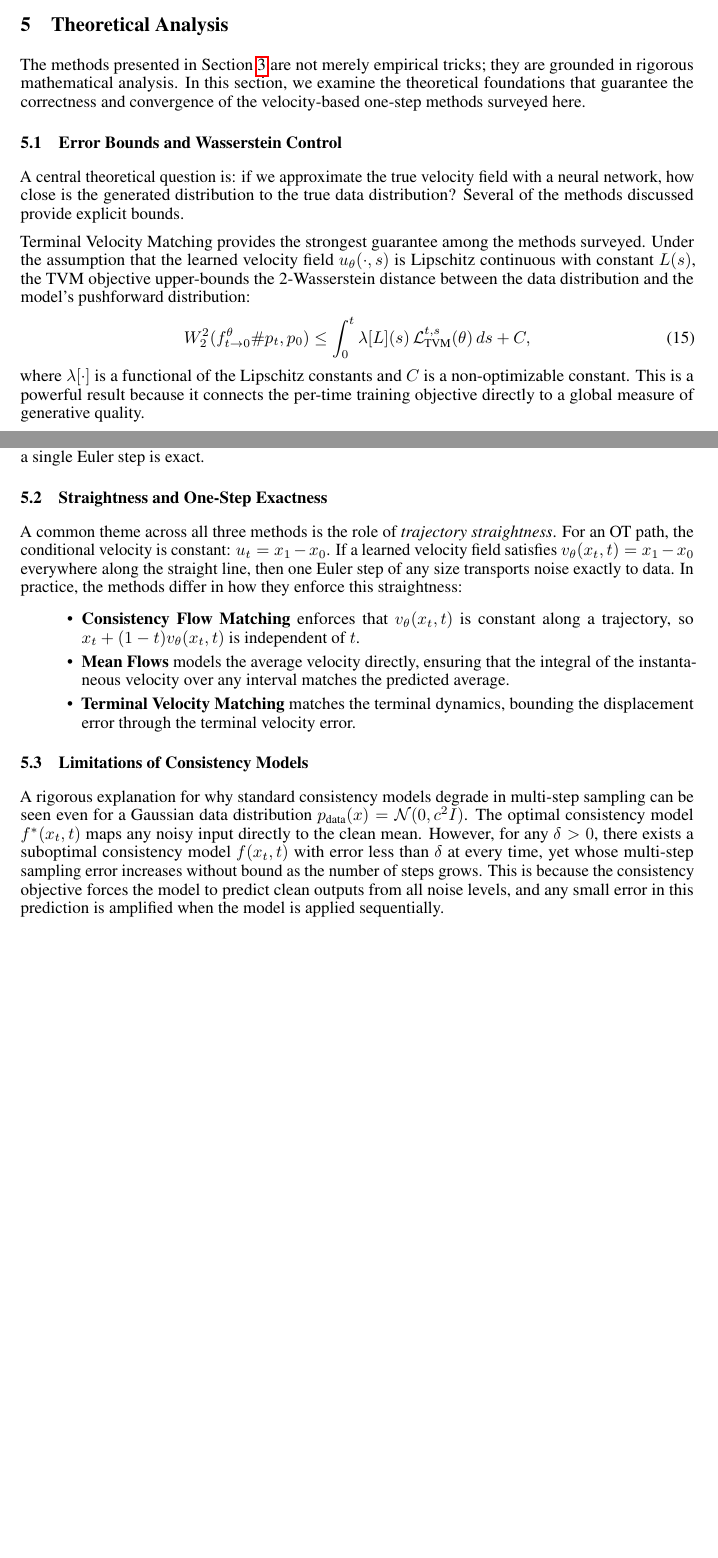
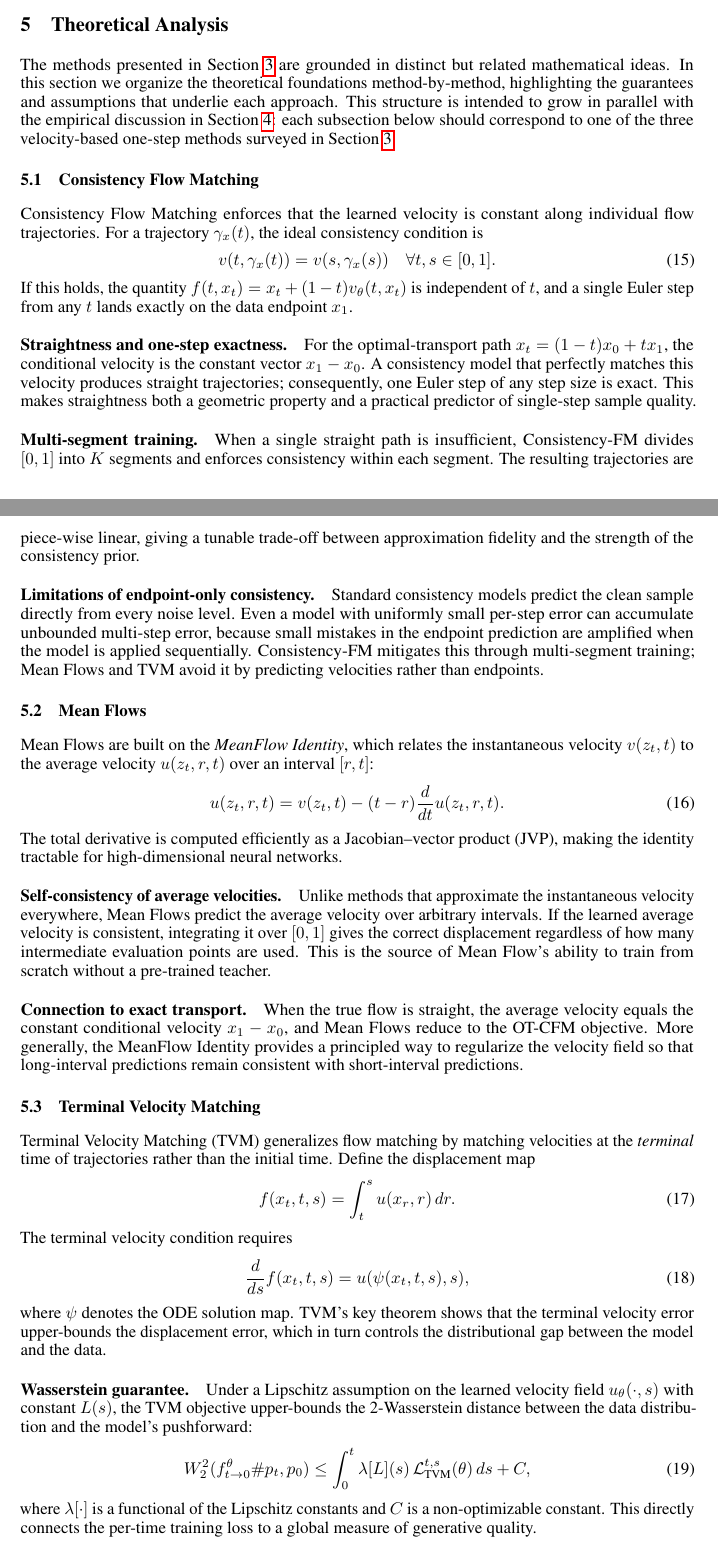
Before and after one commit to NathanTrance/Seminar_01, a LaTeX paper (Report/LaTeX/main.tex, which reads Report/LaTeX/Chapters/theory.tex): two parts of pages 10 and 11 of 12 before the commit and two parts of pages 10 and 11 of 13 after it, joined at a grey line, cut so that both start at the same text, the shorter picture padded with empty space. The pictures show the PDF file Report/LaTeX/main.pdf that the author committed with the source.

Commit message:
Restructure theory section by one-step method (Consistency FM, Mean Flows, TVM)

```diff
--- a/Report/LaTeX/Chapters/theory.tex
+++ b/Report/LaTeX/Chapters/theory.tex
@@ -1,14 +1,57 @@
 \section{Theoretical Analysis}
 \label{sec:theory}
 
-The methods presented in \Cref{sec:onestep} are not merely empirical tricks; they are grounded in rigorous mathematical analysis. In this section, we examine the theoretical foundations that guarantee the correctness and convergence of the velocity-based one-step methods surveyed here.
+The methods presented in \Cref{sec:onestep} are grounded in distinct but related mathematical ideas. In this section we organize the theoretical foundations method-by-method, highlighting the guarantees and assumptions that underlie each approach. This structure is intended to grow in parallel with the empirical discussion in \Cref{sec:results}: each subsection below should correspond to one of the three velocity-based one-step methods surveyed in \Cref{sec:onestep}.
 
-\subsection{Error Bounds and Wasserstein Control}
+% ---------------------------------------------------------------------
+\subsection{Consistency Flow Matching}
+\label{subsec:theory-cfm}
 
-A central theoretical question is: if we approximate the true velocity field with a neural network, how close is the generated distribution to the true data distribution? Several of the methods discussed provide explicit bounds.
+Consistency Flow Matching enforces that the learned velocity is constant along individual flow trajectories. For a trajectory $\gamma_x(t)$, the ideal consistency condition is
+\begin{equation}
+    v(t, \gamma_x(t)) = v(s, \gamma_x(s)) \quad \forall t, s \in [0,1].
+\end{equation}
+If this holds, the quantity $f(t, x_t) = x_t + (1-t) v_\theta(t, x_t)$ is independent of $t$, and a single Euler step from any $t$ lands exactly on the data endpoint $x_1$.
 
-Terminal Velocity Matching provides the strongest guarantee among the methods surveyed. Under the assumption that the learned velocity field $u_\theta(\cdot, s)$ is Lipschitz continuous with constant $L(s)$, the TVM objective upper-bounds the 2-Wasserstein distance between the data distribution and the model's pushforward distribution:
+\paragraph{Straightness and one-step exactness.} For the optimal-transport path $x_t = (1-t) x_0 + t x_1$, the conditional velocity is the constant vector $x_1 - x_0$. A consistency model that perfectly matches this velocity produces straight trajectories; consequently, one Euler step of any step size is exact. This makes straightness both a geometric property and a practical predictor of single-step sample quality.
+
+\paragraph{Multi-segment training.} When a single straight path is insufficient, Consistency-FM divides $[0,1]$ into $K$ segments and enforces consistency within each segment. The resulting trajectories are piece-wise linear, giving a tunable trade-off between approximation fidelity and the strength of the consistency prior.
+
+\paragraph{Limitations of endpoint-only consistency.} Standard consistency models predict the clean sample directly from every noise level. Even a model with uniformly small per-step error can accumulate unbounded multi-step error, because small mistakes in the endpoint prediction are amplified when the model is applied sequentially. Consistency-FM mitigates this through multi-segment training; Mean Flows and TVM avoid it by predicting velocities rather than endpoints.
+
+% TODO(team): Add formal proposition/lemma on consistency implies straightness, and discuss the relationship to rectified flow / optimal transport.
+
+% ---------------------------------------------------------------------
+\subsection{Mean Flows}
+\label{subsec:theory-meanflow}
+
+Mean Flows are built on the \emph{MeanFlow Identity}, which relates the instantaneous velocity $v(z_t, t)$ to the average velocity $u(z_t, r, t)$ over an interval $[r,t]$:
+\begin{equation}
+    u(z_t, r, t) = v(z_t, t) - (t-r) \frac{d}{dt} u(z_t, r, t).
+\end{equation}
+The total derivative is computed efficiently as a Jacobian--vector product (JVP), making the identity tractable for high-dimensional neural networks.
+
+\paragraph{Self-consistency of average velocities.} Unlike methods that approximate the instantaneous velocity everywhere, Mean Flows predict the average velocity over arbitrary intervals. If the learned average velocity is consistent, integrating it over $[0,1]$ gives the correct displacement regardless of how many intermediate evaluation points are used. This is the source of Mean Flow's ability to train from scratch without a pre-trained teacher.
+
+\paragraph{Connection to exact transport.} When the true flow is straight, the average velocity equals the constant conditional velocity $x_1 - x_0$, and Mean Flows reduce to the OT-CFM objective. More generally, the MeanFlow Identity provides a principled way to regularize the velocity field so that long-interval predictions remain consistent with short-interval predictions.
+
+% TODO(team): Add a formal statement of the MeanFlow Identity, perhaps with a short proof sketch, and discuss its implications for stability and convergence.
+
+% ---------------------------------------------------------------------
+\subsection{Terminal Velocity Matching}
+\label{subsec:theory-tvm}
+
+Terminal Velocity Matching (TVM) generalizes flow matching by matching velocities at the \emph{terminal} time of trajectories rather than the initial time. Define the displacement map
+\begin{equation}
+    f(x_t, t, s) = \int_t^s u(x_r, r) \, dr.
+\end{equation}
+The terminal velocity condition requires
+\begin{equation}
+    \frac{d}{ds} f(x_t, t, s) = u(\psi(x_t, t, s), s),
+\end{equation}
+where $\psi$ denotes the ODE solution map. TVM's key theorem shows that the terminal velocity error upper-bounds the displacement error, which in turn controls the distributional gap between the model and the data.
+
+\paragraph{Wasserstein guarantee.} Under a Lipschitz assumption on the learned velocity field $u_\theta(\cdot, s)$ with constant $L(s)$, the TVM objective upper-bounds the 2-Wasserstein distance between the data distribution and the model's pushforward:
 \begin{equation}
     W_2^2(f_{t \to 0}^\theta \# p_t, p_0) \leq \int_0^t \lambda[L](s) \, \mathcal{L}_{\text{TVM}}^{t,s}(\theta) \, ds + C,
 \end{equation}
-where $\lambda[\cdot]$ is a functional of the Lipschitz constants and $C$ is a non-optimizable constant. This is a powerful result because it connects the per-time training objective directly to a global measure of generative quality.
@@ -20,12 +62 @@ Mean Flows, by contrast, do not provide a direct Wasserstein bound, but the Mean
-A common theme across all three methods is the role of \emph{trajectory straightness}. For an OT path, the conditional velocity is constant: $u_t = x_1 - x_0$. If a learned velocity field satisfies $v_\theta(x_t, t) = x_1 - x_0$ everywhere along the straight line, then one Euler step of any size transports noise exactly to data. In practice, the methods differ in how they enforce this straightness:
-\begin{itemize}
-    \item \textbf{Consistency Flow Matching} enforces that $v_\theta(x_t, t)$ is constant along a trajectory, so $x_t + (1-t) v_\theta(x_t, t)$ is independent of $t$.
-    \item \textbf{Mean Flows} models the average velocity directly, ensuring that the integral of the instantaneous velocity over any interval matches the predicted average.
-    \item \textbf{Terminal Velocity Matching} matches the terminal dynamics, bounding the displacement error through the terminal velocity error.
-\end{itemize}
-
-\subsection{Limitations of Consistency Models}
-
-A rigorous explanation for why standard consistency models degrade in multi-step sampling can be seen even for a Gaussian data distribution $p_{\text{data}}(x) = \mathcal{N}(0, c^2 I)$. The optimal consistency model $f^*(x_t, t)$ maps any noisy input directly to the clean mean. However, for any $\delta > 0$, there exists a suboptimal consistency model $f(x_t, t)$ with error less than $\delta$ at every time, yet whose multi-step sampling error increases without bound as the number of steps grows. This is because the consistency objective forces the model to predict clean outputs from all noise levels, and any small error in this prediction is amplified when the model is applied sequentially.
-
-The methods discussed in \Cref{sec:onestep} avoid this pathology in different ways: Consistency-FM multi-segment training restricts the endpoint prediction to shorter intervals, Mean Flows predicts average velocities over arbitrary intervals, and TVM bounds the displacement error directly through terminal-velocity matching.
+% TODO(team): Expand the proof sketch of the Wasserstein bound, clarify the role of Lipschitz constants, and connect the bound to the empirical ImageNet results.
```
Also changed, not shown: Report/LaTeX/main.pdf, Report/LaTeX/Chapters/theory.tex (5 more changed lines).
